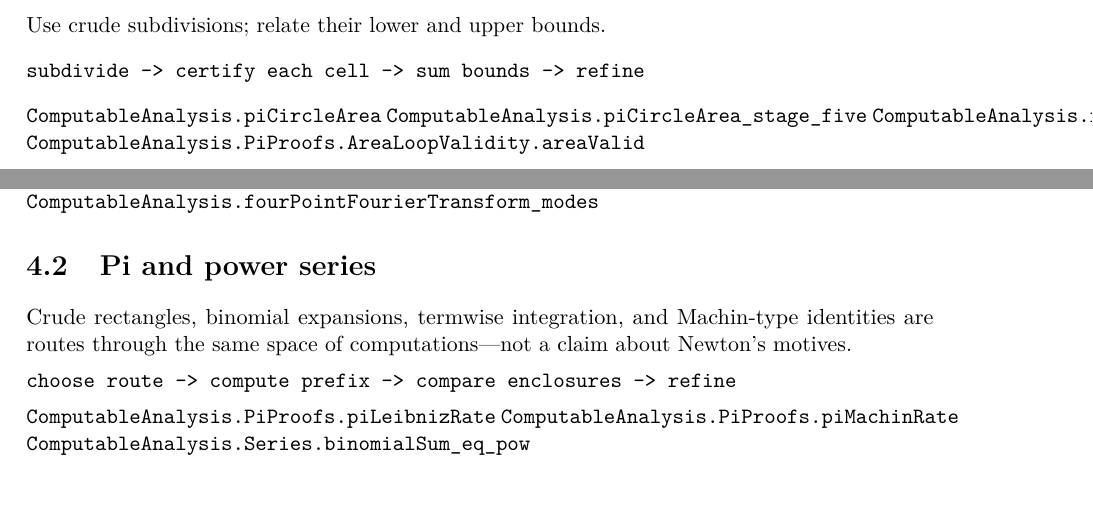
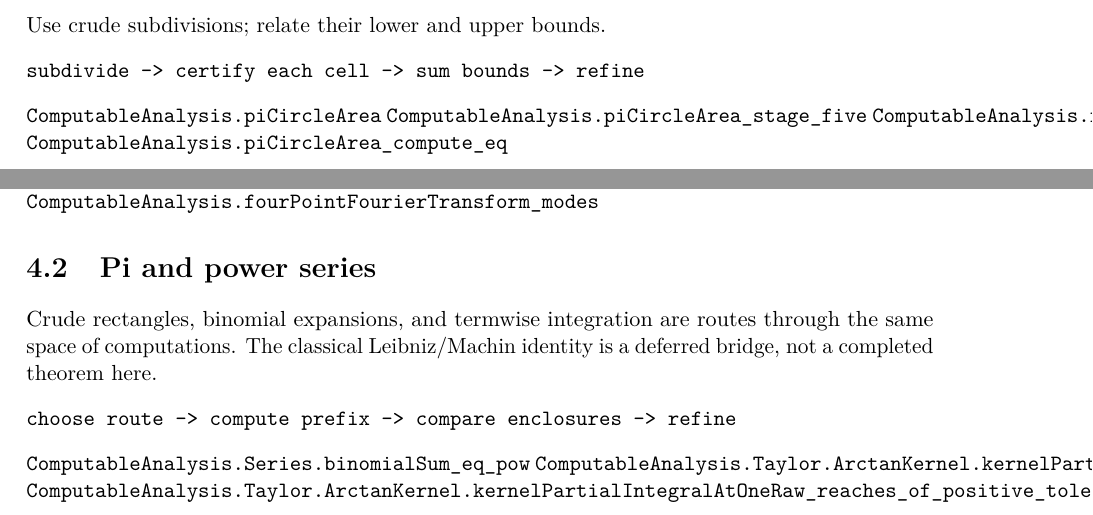
Before and after one commit to liuyao12/computable-analysis, a LaTeX thesis (blueprint/src/web.tex, which reads blueprint/src/02-rational-circle-trigonometry.tex, blueprint/src/04-infinite-series.tex): two parts of pages 29 and 33 of 40, joined at a grey line, cut so that both start at the same text. Compiled offline with pdfLaTeX.

Commit message:
Remove broken classical chapter links

```diff
--- a/blueprint/src/02-rational-circle-trigonometry.tex
+++ b/blueprint/src/02-rational-circle-trigonometry.tex
@@ -53,7 +53,7 @@ subdivide -> certify each cell -> sum bounds -> refine
 \lean{ComputableAnalysis.piCircleArea}
 \lean{ComputableAnalysis.piCircleArea_stage_five}
 \lean{ComputableAnalysis.refineAreaBounds}
-\lean{ComputableAnalysis.PiProofs.AreaLoopValidity.areaValid}
+\lean{ComputableAnalysis.piCircleArea_compute_eq}
 \begin{figure}[!htbp]\centering
 \rationalCircleSubdivisionAnimation
 \caption{Crude subdivisions become a certified enclosure.}
--- a/blueprint/src/04-infinite-series.tex
+++ b/blueprint/src/04-infinite-series.tex
@@ -46,15 +46,15 @@ prime-reciprocal examples. Divergence is finite reachability failure.
 \label{thm:shared-rational-anchor}
 \label{thm:leibniz-arctan}
 
-Crude rectangles, binomial expansions, termwise integration, and Machin-type
-identities are routes through the same space of computations—not a claim about
-Newton's motives.
+Crude rectangles, binomial expansions, and termwise integration are routes
+through the same space of computations. The classical Leibniz/Machin identity
+is a deferred bridge, not a completed theorem here.
 \begin{verbatim}
 choose route -> compute prefix -> compare enclosures -> refine
 \end{verbatim}
-\lean{ComputableAnalysis.PiProofs.piLeibnizRate}
-\lean{ComputableAnalysis.PiProofs.piMachinRate}
 \lean{ComputableAnalysis.Series.binomialSum_eq_pow}
+\lean{ComputableAnalysis.Taylor.ArctanKernel.kernelPartialIntegralAtOneRaw_valid}
+\lean{ComputableAnalysis.Taylor.ArctanKernel.kernelPartialIntegralAtOneRaw_reaches_of_positive_tolerance}
 
 \section{Basel and factorial growth}
 
```
